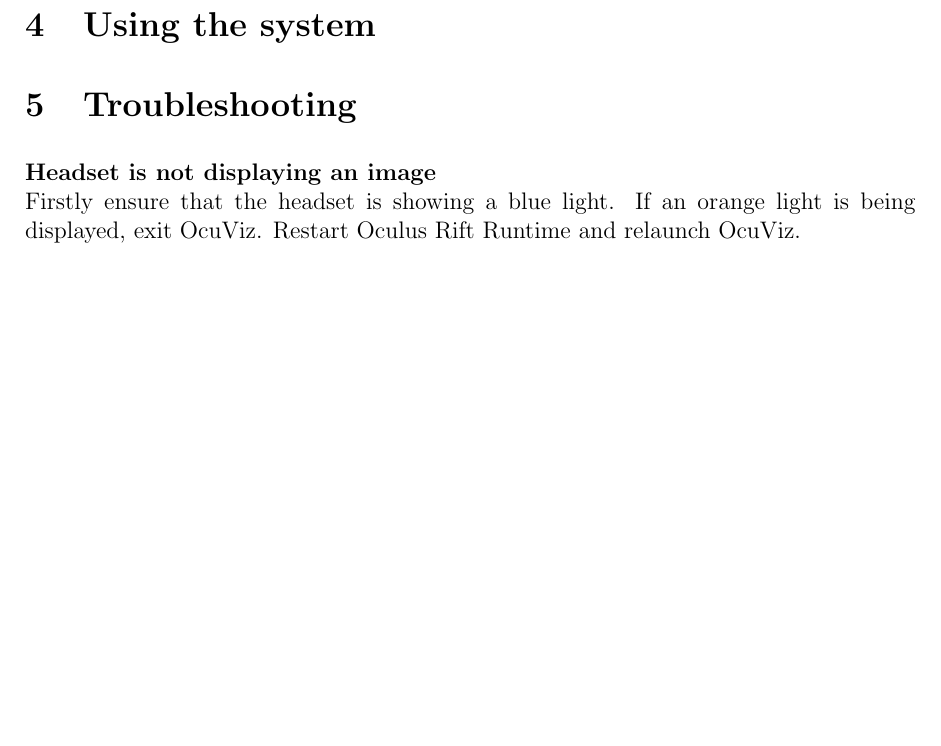
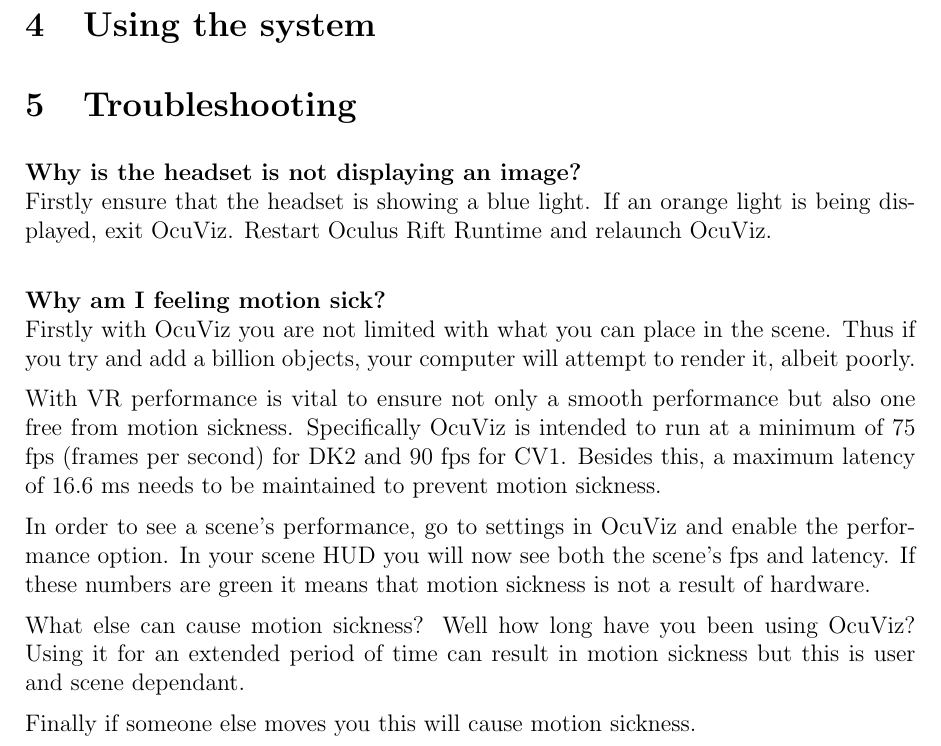
Before and after one commit to Hugo-Meiring/whooshdivision-1, a LaTeX document (Documentation/UserManual/usermanual.tex): part of page 5 of 5, cut so that both start at the same text, the shorter picture padded with empty space. Compiled offline with pdfLaTeX.

Commit message:
Added trouble shooting info

```diff
--- a/Documentation/UserManual/usermanual.tex
+++ b/Documentation/UserManual/usermanual.tex
@@ -164,14 +164,19 @@
 
 \section{Troubleshooting}
 
-\textbf{Headset is not displaying an image} \\ Firstly ensure that the headset is showing a blue light. If an orange light is being displayed, exit OcuViz. Restart Oculus Rift Runtime and relaunch OcuViz.
+\textbf{Why is the headset is not displaying an image?} \\
+Firstly ensure that the headset is showing a blue light. If an orange light is being displayed, exit OcuViz. Restart Oculus Rift Runtime and relaunch OcuViz.\\
 
+\textbf{Why am I feeling motion sick?} \\
+Firstly with OcuViz you are not limited with what you can place in the scene. Thus if you try and add a billion objects, your computer will attempt to render it, albeit poorly.
 
+With VR performance is vital to ensure not only a smooth performance but also one free from motion sickness. Specifically OcuViz is intended to run at a minimum of 75 fps (frames per second) for DK2 and 90 fps for CV1. Besides this, a maximum latency of 16.6 ms needs to be maintained to prevent motion sickness.
 
+In order to see a scene's performance, go to settings in OcuViz and enable the performance option. In your scene HUD you will now see both the scene's fps and latency. If these numbers are green it means that motion sickness is not a result of hardware.
 
+What else can cause motion sickness? Well how long have you been using OcuViz? Using it for an extended period of time can result in motion sickness but this is user and scene dependant.
 
-
-
+Finally if someone else moves you this will cause motion sickness.
 
 
 
```
Also changed, not shown: Documentation/UserManual/usermanual.pdf, 1 other file.
